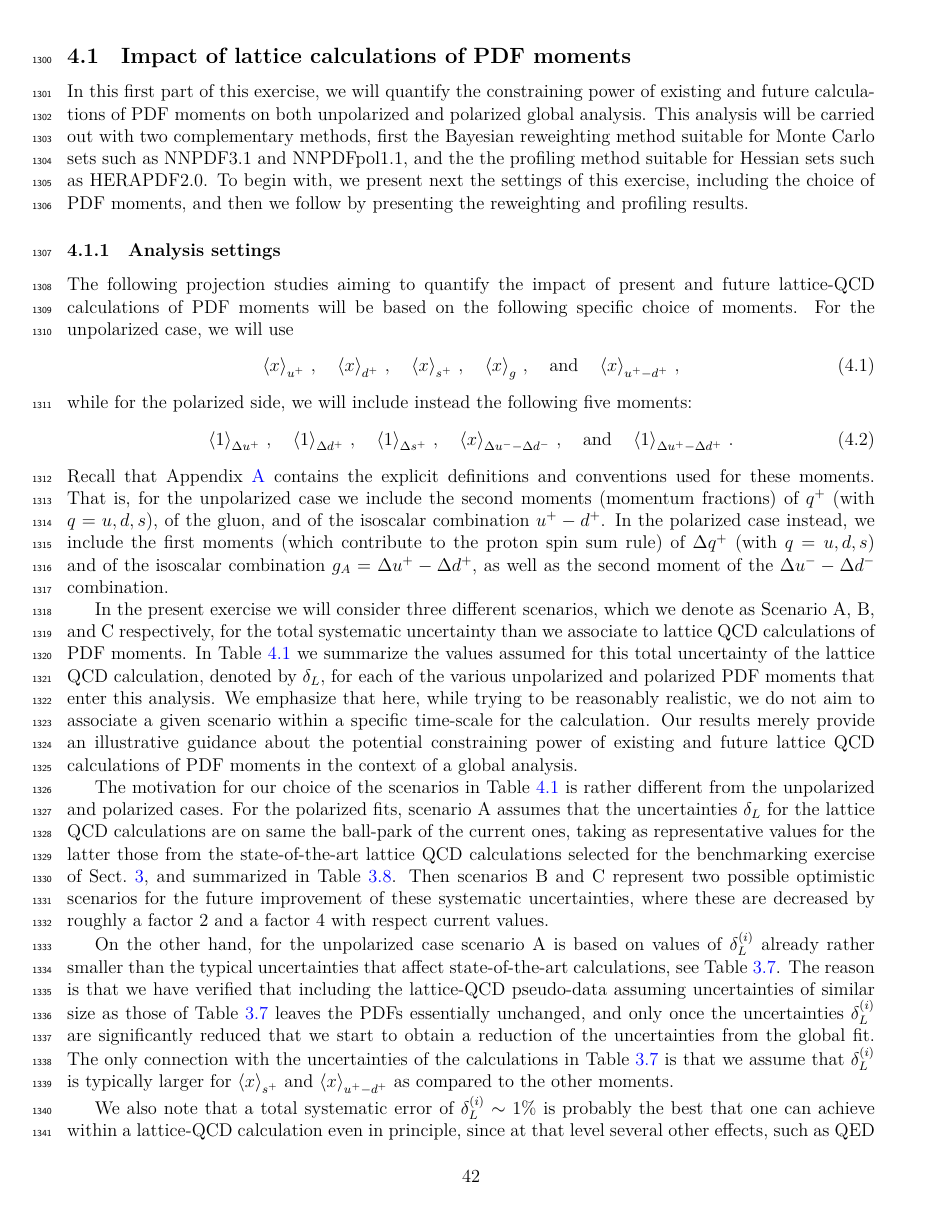
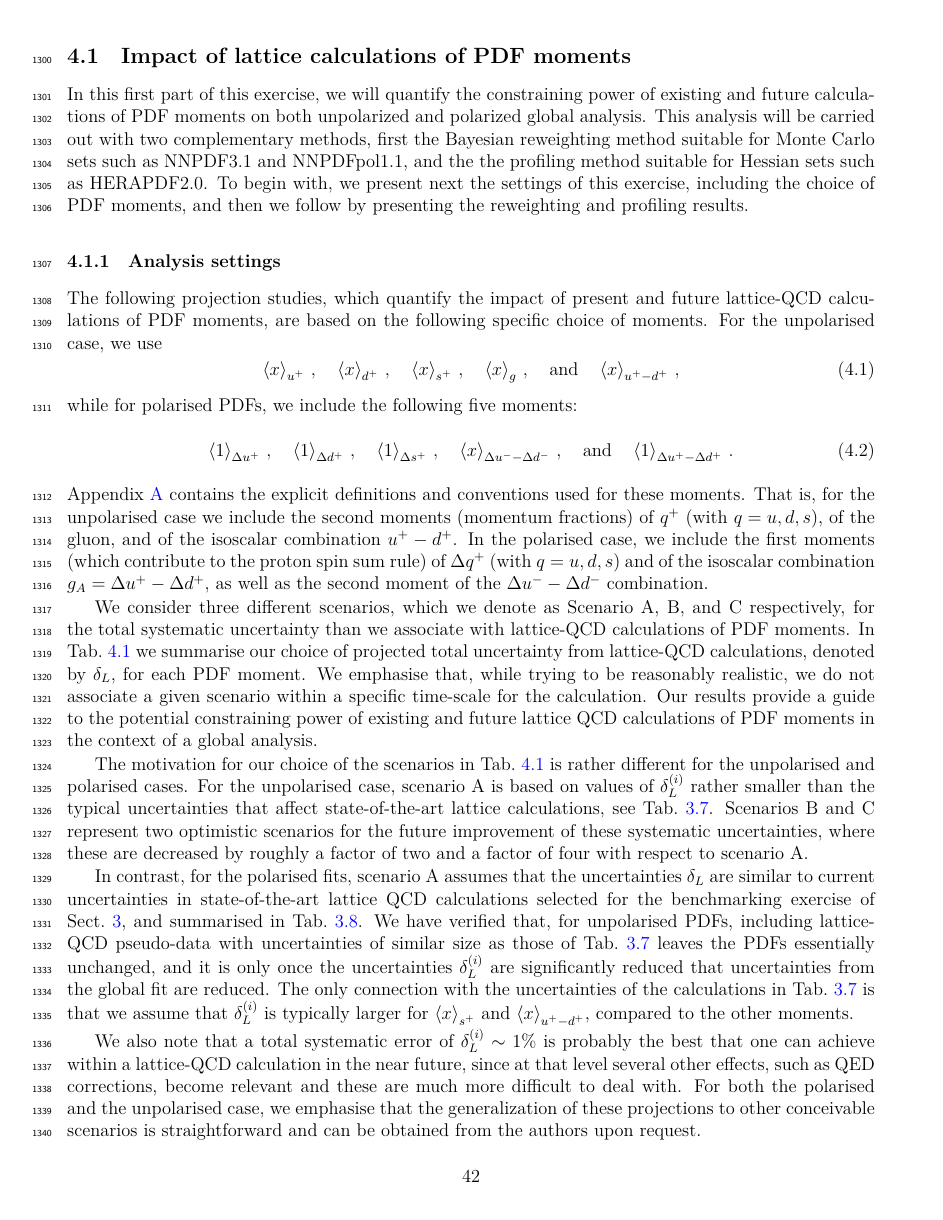
Before and after one commit to juanrojochacon/PDFLattice2017, a LaTeX document (whitepaper/PDFLattice2017.tex, which reads whitepaper/sec-projections-settings.tex): page 42 of 82. Compiled offline with XeLaTeX.

Commit message:
Update sec-projections-settings.tex

```diff
--- a/whitepaper/sec-projections-settings.tex
+++ b/whitepaper/sec-projections-settings.tex
@@ -1,12 +1,12 @@
 \subsubsection{Analysis settings}
 \label{sec:projections:settings}
 
-The following projection studies aiming to quantify
+The following projection studies, which quantify
 the impact of present and future lattice-QCD calculations
-of PDF moments will be based on the following specific choice
+of PDF moments, are based on the following specific choice
 of moments.
 %
-For the unpolarized case, we will use
+For the unpolarised case, we use
 \be
   \la x\ra_{u^+}\, , \quad
 \la x\ra_{d^+}\, , \quad
@@ -14,7 +14,7 @@ For the unpolarized case, we will use
 \la x\ra_{g}\, , \quad {\rm and} \quad
 \la x\ra_{u^+-d^+} \, ,
 \ee
-while for the polarized side, we will include instead
+while for polarised PDFs, we include
 the following five moments:
 \be
 \la 1\ra_{\Delta u^+}\, , \quad
@@ -23,76 +23,74 @@ the following five moments:
 \la x\ra_{\Delta u^--\Delta d^-}\, , \quad {\rm and} \quad
 \la 1\ra_{\Delta u^+ - \Delta d^+} \, .
 \ee
-Recall that Appendix~\ref{app:notation} contains the
+Appendix~\ref{app:notation} contains the
 explicit definitions and conventions used for these moments.
 %
-That is,  for the unpolarized case we include
+That is, for the unpolarised case we include
 the second moments (momentum fractions) of $q^+$ (with $q=u,d,s$),
 of the gluon, and of the isoscalar combination $u^+-d^+$.
 %
-In the polarized case instead, we include the first moments (which
+In the polarised case, we include the first moments (which
 contribute to the proton spin sum rule) of $\Delta q^+$ (with $q=u,d,s$)
 and of the isoscalar combination $g_A=\Delta u^+-\Delta d^+$, as well as
 the second moment of the $\Delta u^- - \Delta d^-$ combination.
 
-In the present exercise we will consider three
+We consider three
 different scenarios, which we denote
 as Scenario A, B, and C respectively, for the total systematic
-uncertainty than we associate to lattice
-QCD calculations of PDF moments.
+uncertainty than we associate with lattice-QCD calculations of PDF moments.
 %
-In Table~\ref{tab:scenarios} we summarize the
-values assumed for this total uncertainty
-    of the lattice QCD calculation, denoted by $\delta_L$, for each
-    of the various unpolarized and polarized PDF moments that enter
-    this analysis.
+In Tab.~\ref{tab:scenarios} we summarise our choice of projected
+total uncertainty from lattice-QCD calculations, denoted by $\delta_L$, for each
+PDF moment.
     %
-    We emphasize that here, while trying to be reasonably
-    realistic, we do not aim to associate a given scenario
+    We emphasise that, while trying to be reasonably
+    realistic, we do not associate a given scenario
     within a specific time-scale for the calculation.
     %
-    Our results  merely provide an illustrative guidance about the potential
+    Our results provide a guide to the potential
     constraining power of existing and future lattice QCD calculations
     of PDF  moments in the context
     of a global analysis.
 
     The motivation for our choice of the scenarios
-    in Table~\ref{tab:scenarios}
-    is rather different from the unpolarized and polarized cases.
+    in Tab.~\ref{tab:scenarios}
+    is rather different for the unpolarised and polarised cases.
     %
-    For the polarized fits,
+    For the unpolarised case, scenario A is based on values
+    of $\delta_L^{(i)}$ rather smaller than the typical
+    uncertainties that affect state-of-the-art lattice calculations, see Tab.~\ref{tab:BMunp}.
+    %
+    Scenarios B and C represent two optimistic scenarios for the
+    future improvement of these systematic uncertainties, where these are decreased
+    by roughly a factor of two and a factor of four with respect to scenario A.
+
+    In contrast, for the polarised fits,
     scenario A assumes that the uncertainties $\delta_L$
-    for the lattice QCD calculations
-    are on same the ball-park of the current ones, taking as
-    representative values for the latter  those from the
+    are similar to current uncertainties in
     state-of-the-art lattice QCD calculations
     selected for the benchmarking exercise of Sect.~\ref{sec:benchmarking},
-    and summarized in Table~\ref{tab:BMpol}.
+    and summarised in Tab.~\ref{tab:BMpol}.
     %
-    Then scenarios B and C represent two possible optimistic scenarios for the
-    future improvement of these systematic uncertainties, where these are decreased
-    by roughly a factor 2 and a factor 4 with respect current values.
-
-    On the other hand, for the unpolarized case scenario A is based on values
-    of $\delta_L^{(i)}$ already rather smaller than the typical
-    uncertainties that affect state-of-the-art calculations, see Table~\ref{tab:BMunp}.
+    We have verified that, for unpolarised PDFs,
+    including lattice-QCD pseudo-data with uncertainties of similar size as those of Tab.~\ref{tab:BMunp}
+    leaves the PDFs essentially unchanged, and it is only once the uncertainties
+    $\delta_L^{(i)}$ are significantly reduced that uncertainties from the global fit
+    are reduced.
     %
-    The reason is that we have verified that including the lattice-QCD pseudo-data
-    assuming uncertainties of similar size as those of Table~\ref{tab:BMunp}
-    leaves the PDFs essentially unchanged, and only once the uncertainties
-    $\delta_L^{(i)}$ are significantly reduced that we start to obtain a reduction
-    of the uncertainties from the global fit.
-    %
-    The only connection with the uncertainties of the calculations in Table~\ref{tab:BMunp}
+    The only connection with the uncertainties of the calculations in Tab.~\ref{tab:BMunp}
     is that we assume that $\delta_L^{(i)}$ is typically larger for $\la x\ra_{s^+}$
-        and $\la x\ra_{u^+-d^+}$ as compared to the other moments.
+        and $\la x\ra_{u^+-d^+}$, compared to the other moments.
 
     We also note that
     a total systematic error of $\delta_L^{(i)}\sim 1\%$
     is probably the best that one can achieve
-    within a lattice-QCD calculation even in principle, since at that level several other
+    within a lattice-QCD calculation in the near future, since at that level several other
     effects, such as QED corrections,
     become relevant and these are much more difficult
     to deal with.
     %
     For both
+    the polarised and
+    the unpolarised case,
+    we emphasise that the generalization of these projections to other conceivable scenarios
@@ -152,4 +146,5 @@ $\la x\ra_{g}$  &   $\la x\ra_{u^+-d^+}$  \\
-    for the unpolarized and polarized cases, respectively.
+    and summarised in Tables~\ref{tab:BMunp} and~\ref{tab:BMpol}
+    for the unpolarised and polarised cases, respectively.
     %
     See text for more details.
 \label{tab:scenarios}
```
Also changed, not shown: whitepaper/sec-projections-settings.tex (10 more changed lines).
